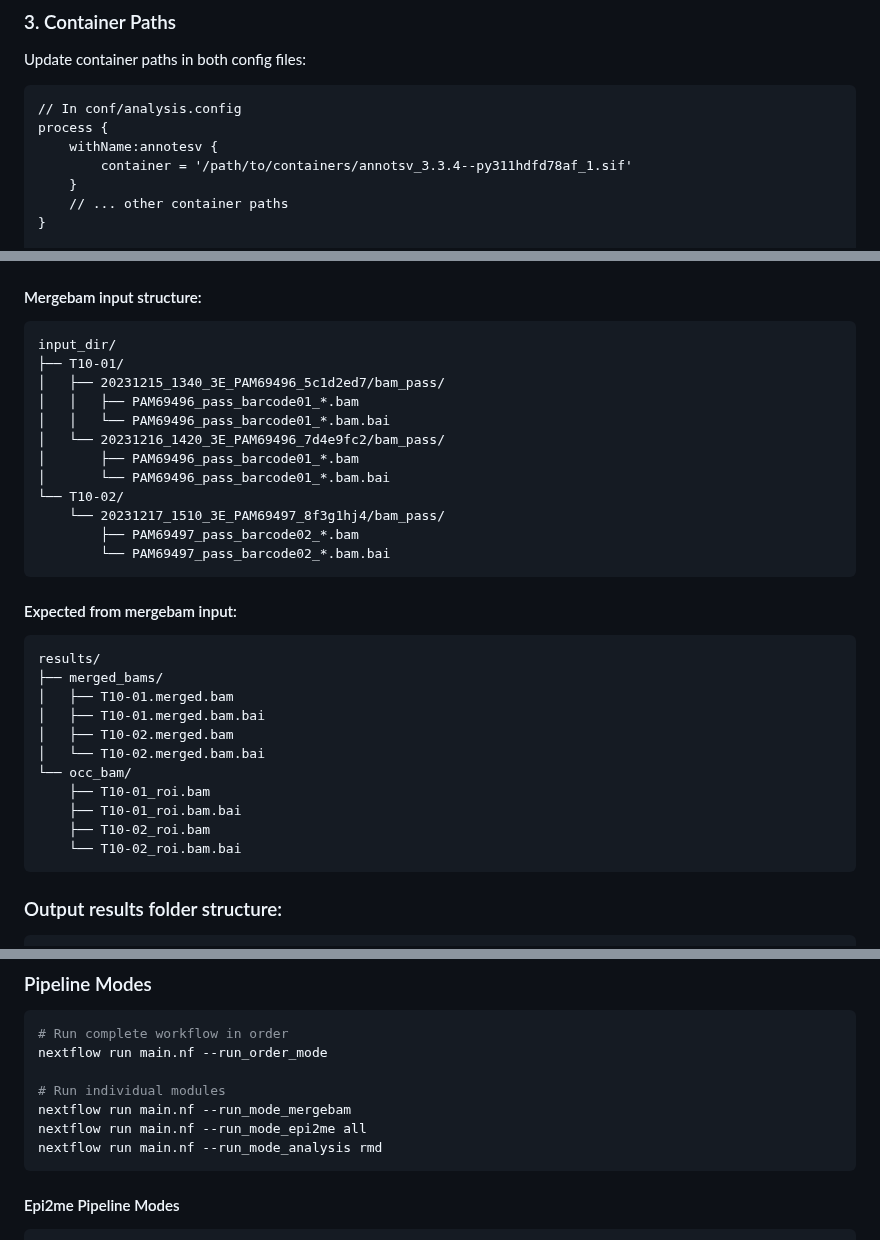
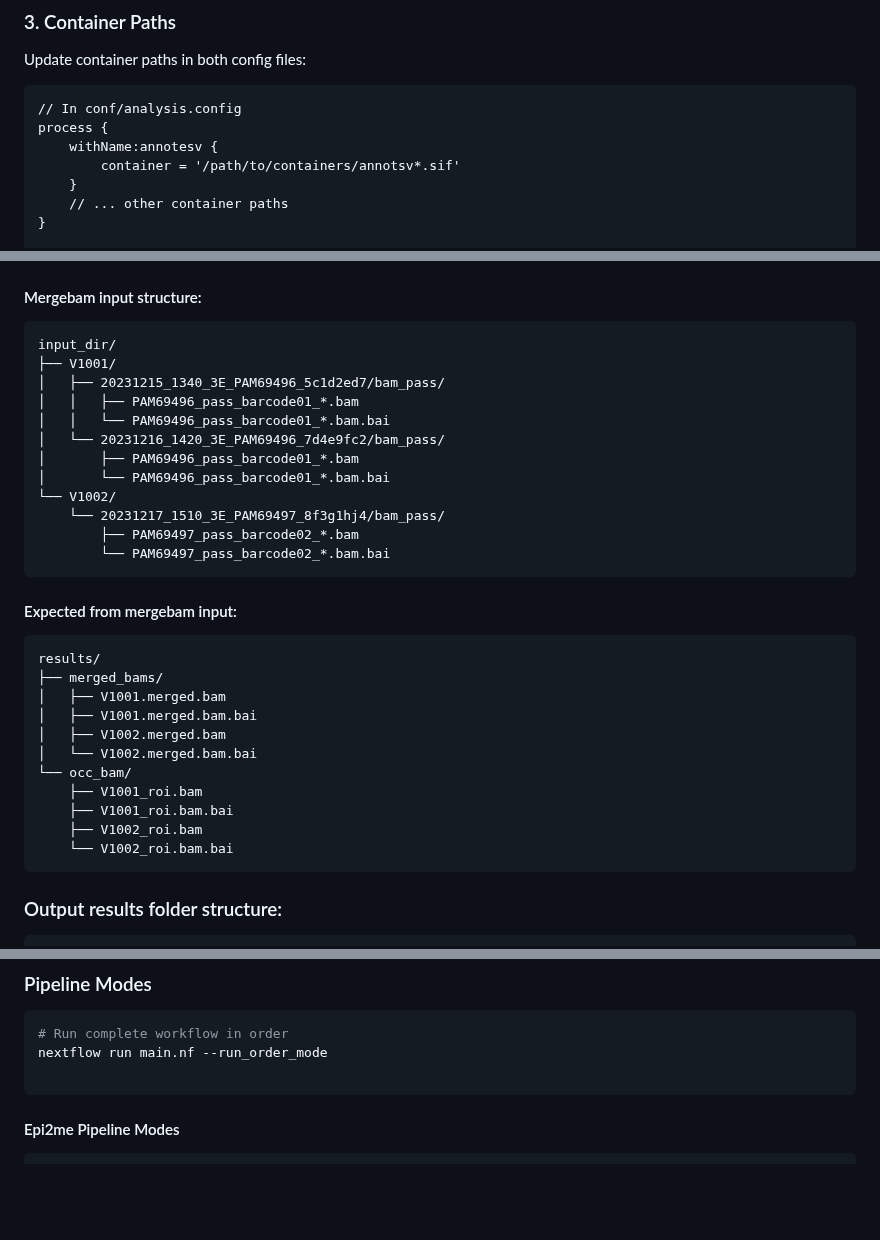
Before and after one commit to VilhelmMagnusLab/nWGS_pipeline, a Markdown page: README.md, 3 parts joined by grey strips. Drawn GitHub-style; blank space fills up the shorter version.

````diff
--- a/README.md
+++ b/README.md
@@ -177,7 +187,7 @@ Update container paths in both config files:
 // In conf/analysis.config
 process {
     withName:annotesv {
-        container = '/path/to/containers/annotsv_3.3.4--py311hdfd78af_1.sif'
+        container = '/path/to/containers/annotsv*.sif'
     }
     // ... other container paths
 }
@@ -224,14 +234,14 @@ sample_id2   flowcell_id2
 
 ```
 input_dir/
-├── T10-01/
+├── V1001/
 │   ├── 20231215_1340_3E_PAM69496_5c1d2ed7/bam_pass/
 │   │   ├── PAM69496_pass_barcode01_*.bam
 │   │   └── PAM69496_pass_barcode01_*.bam.bai
 │   └── 20231216_1420_3E_PAM69496_7d4e9fc2/bam_pass/
 │       ├── PAM69496_pass_barcode01_*.bam
 │       └── PAM69496_pass_barcode01_*.bam.bai
-└── T10-02/
+└── V1002/
     └── 20231217_1510_3E_PAM69497_8f3g1hj4/bam_pass/
         ├── PAM69497_pass_barcode02_*.bam
         └── PAM69497_pass_barcode02_*.bam.bai
@@ -242,15 +252,15 @@ input_dir/
 ```
 results/
 ├── merged_bams/
-│   ├── T10-01.merged.bam
-│   ├── T10-01.merged.bam.bai
-│   ├── T10-02.merged.bam
-│   └── T10-02.merged.bam.bai
+│   ├── V1001.merged.bam
+│   ├── V1001.merged.bam.bai
+│   ├── V1002.merged.bam
+│   └── V1002.merged.bam.bai
 └── occ_bam/
-    ├── T10-01_roi.bam
-    ├── T10-01_roi.bam.bai
-    ├── T10-02_roi.bam
-    └── T10-02_roi.bam.bai
+    ├── V1001_roi.bam
+    ├── V1001_roi.bam.bai
+    ├── V1002_roi.bam
+    └── V1002_roi.bam.bai
 ```
 
 ### Output results folder structure:
@@ -285,10 +295,6 @@ results/
 # Run complete workflow in order
 nextflow run main.nf --run_order_mode
 
-# Run individual modules
-nextflow run main.nf --run_mode_mergebam
-nextflow run main.nf --run_mode_epi2me all
-nextflow run main.nf --run_mode_analysis rmd
 ```
 #### Epi2me Pipeline Modes
 ```bash
````
Also changed, not shown: other parts of README.md (+45 -35 lines).
